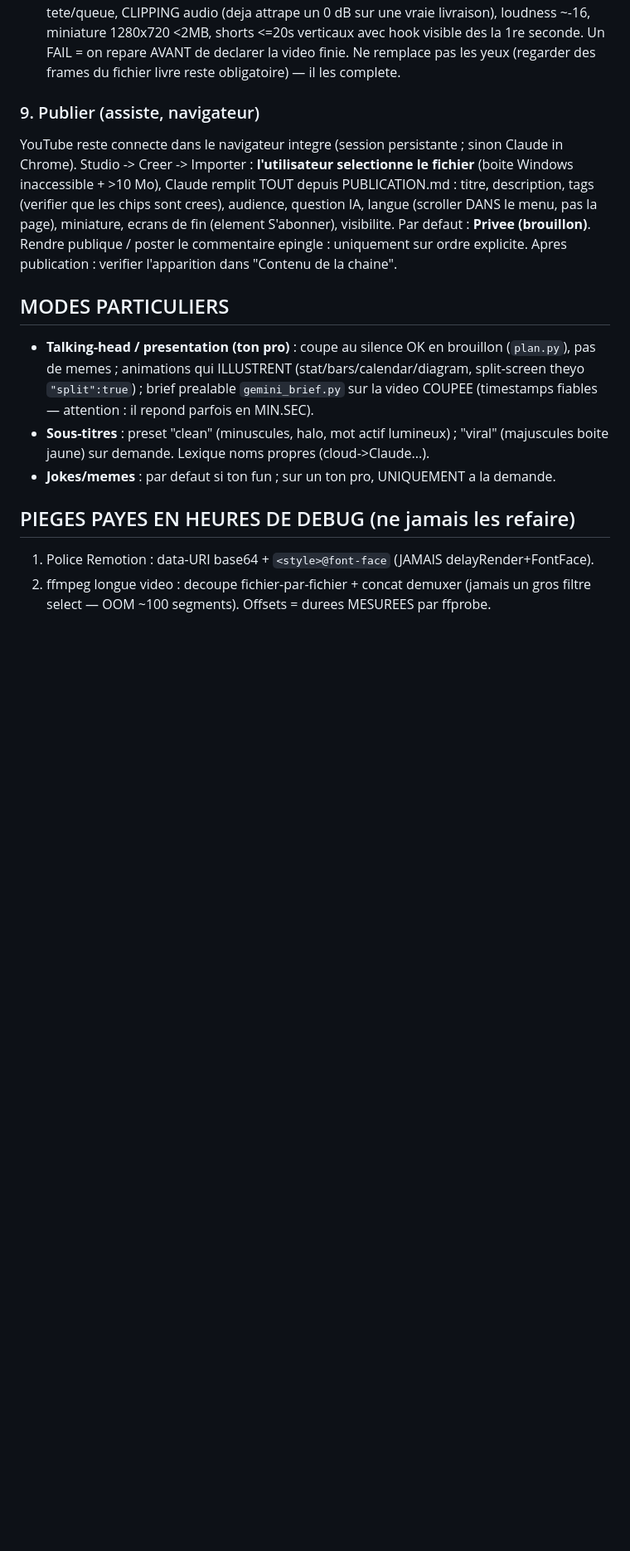
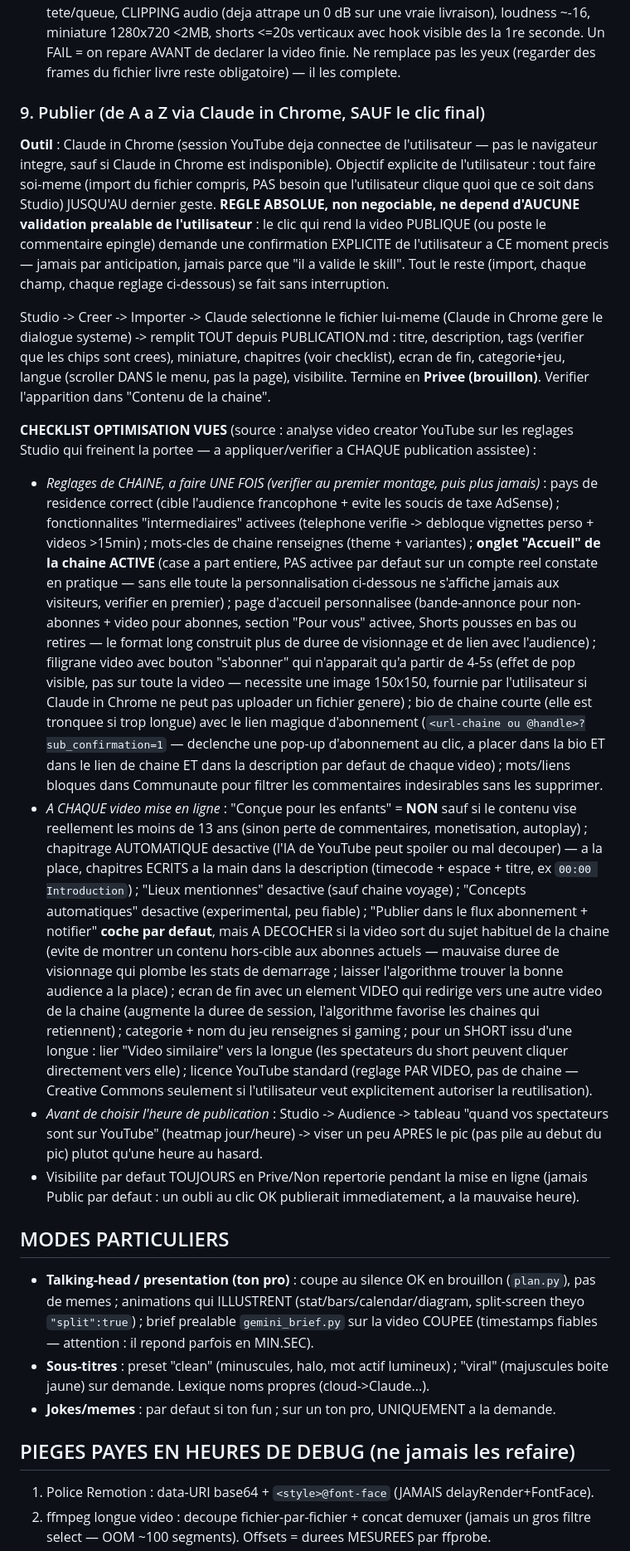
Before and after one commit to Fujiko62/monteur, a Markdown page: SKILL.md, the part around the change. Shown at 83% size. GitHub-like rendering; blank space fills up the shorter version.

Commit message:
Checklist optimisation vues YouTube dans l'etape Publier
Regles de chaine (une fois) + par video, synthetisees a partir d'une analyse
des reglages Studio qui limitent la portee : onglet Accueil (verifier qu'il
est active, pas garanti par defaut), pays de residence, mots-cles, chapitres
manuels vs auto, lien magique d'abonnement, ecran de fin, licence par video.

Co-Authored-By: Claude Fable 5 <noreply@anthropic.com>

```diff
--- a/SKILL.md
+++ b/SKILL.md
@@ -354,15 +354,65 @@ verticaux avec hook visible des la 1re seconde. Un FAIL = on repare AVANT de dec
 la video finie. Ne remplace pas les yeux (regarder des frames du fichier livre reste
 obligatoire) — il les complete.
 
-### 9. Publier (assiste, navigateur)
-YouTube reste connecte dans le navigateur integre (session persistante ; sinon Claude in
-Chrome). Studio -> Creer -> Importer : **l'utilisateur selectionne le fichier** (boite
-Windows inaccessible + >10 Mo), Claude remplit TOUT depuis PUBLICATION.md : titre,
-description, tags (verifier que les chips sont crees), audience, question IA, langue
-(scroller DANS le menu, pas la page), miniature, ecrans de fin (element S'abonner),
-visibilite. Par defaut : **Privee (brouillon)**. Rendre publique / poster le commentaire
-epingle : uniquement sur ordre explicite. Apres publication : verifier l'apparition dans
-"Contenu de la chaine".
+### 9. Publier (de A a Z via Claude in Chrome, SAUF le clic final)
+**Outil** : Claude in Chrome (session YouTube deja connectee de l'utilisateur — pas le
+navigateur integre, sauf si Claude in Chrome est indisponible). Objectif explicite de
+l'utilisateur : tout faire soi-meme (import du fichier compris, PAS besoin que
+l'utilisateur clique quoi que ce soit dans Studio) JUSQU'AU dernier geste. **REGLE
+ABSOLUE, non negociable, ne depend d'AUCUNE validation prealable de l'utilisateur** :
+le clic qui rend la video PUBLIQUE (ou poste le commentaire epingle) demande une
+confirmation EXPLICITE de l'utilisateur a CE moment precis — jamais par anticipation,
+jamais parce que "il a valide le skill". Tout le reste (import, chaque champ, chaque
+reglage ci-dessous) se fait sans interruption.
+
+Studio -> Creer -> Importer -> Claude selectionne le fichier lui-meme (Claude in Chrome
+gere le dialogue systeme) -> remplit TOUT depuis PUBLICATION.md : titre, description,
+tags (verifier que les chips sont crees), miniature, chapitres (voir checklist),
+ecran de fin, categorie+jeu, langue (scroller DANS le menu, pas la page), visibilite.
+Termine en **Privee (brouillon)**. Verifier l'apparition dans "Contenu de la chaine".
+
+**CHECKLIST OPTIMISATION VUES** (source : analyse video creator YouTube sur les reglages
+Studio qui freinent la portee — a appliquer/verifier a CHAQUE publication assistee) :
+- *Reglages de CHAINE, a faire UNE FOIS (verifier au premier montage, puis plus jamais)* :
+  pays de residence correct (cible l'audience francophone + evite les soucis de taxe
+  AdSense) ; fonctionnalites "intermediaires" activees (telephone verifie -> debloque
+  vignettes perso + videos >15min) ; mots-cles de chaine renseignes (theme + variantes) ;
+  **onglet "Accueil" de la chaine ACTIVE** (case a part entiere, PAS activee par defaut
+  sur un compte reel constate en pratique — sans elle toute la personnalisation ci-dessous
+  ne s'affiche jamais aux visiteurs, verifier en premier) ; page d'accueil personnalisee
+  (bande-annonce pour non-abonnes + video pour abonnes, section "Pour vous" activee,
+  Shorts pousses en bas ou retires — le format long construit plus de duree de visionnage
+  et de lien avec l'audience) ; filigrane video avec bouton "s'abonner" qui n'apparait
+  qu'a partir de 4-5s (effet de pop visible, pas sur toute la video — necessite une image
+  150x150, fournie par l'utilisateur si Claude in Chrome ne peut pas uploader un fichier
+  genere) ; bio de chaine courte (elle est tronquee si trop longue) avec le lien magique
+  d'abonnement (`<url-chaine ou @handle>?sub_confirmation=1` — declenche une pop-up
+  d'abonnement au clic, a placer dans la bio ET dans le lien de chaine ET dans la
+  description par defaut de chaque video) ; mots/liens bloques dans
+  Communaute pour filtrer les commentaires indesirables sans les supprimer.
+- *A CHAQUE video mise en ligne* :
+  "Conçue pour les enfants" = **NON** sauf si le contenu vise reellement les moins de 13
+  ans (sinon perte de commentaires, monetisation, autoplay) ; chapitrage AUTOMATIQUE
+  desactive (l'IA de YouTube peut spoiler ou mal decouper) — a la place, chapitres
+  ECRITS a la main dans la description (timecode + espace + titre, ex `00:00
+  Introduction`) ; "Lieux mentionnes" desactive (sauf chaine voyage) ; "Concepts
+  automatiques" desactive (experimental, peu fiable) ; "Publier dans le flux
+  abonnement + notifier" **coche par defaut**, mais A DECOCHER si la video sort du
+  sujet habituel de la chaine (evite de montrer un contenu hors-cible aux abonnes
+  actuels — mauvaise duree de visionnage qui plombe les stats de demarrage ; laisser
+  l'algorithme trouver la bonne audience a la place) ; ecran de fin avec un element
+  VIDEO qui redirige vers une autre video de la chaine (augmente la duree de session,
+  l'algorithme favorise les chaines qui retiennent) ; categorie + nom du jeu renseignes
+  si gaming ; pour un SHORT issu d'une longue : lier "Video similaire" vers la longue
+  (les spectateurs du short peuvent cliquer directement vers elle) ; licence YouTube
+  standard (reglage PAR VIDEO, pas de chaine — Creative Commons seulement si
+  l'utilisateur veut explicitement autoriser la reutilisation).
+- *Avant de choisir l'heure de publication* : Studio -> Audience -> tableau "quand vos
+  spectateurs sont sur YouTube" (heatmap jour/heure) -> viser un peu APRES le pic (pas
+  pile au debut du pic) plutot qu'une heure au hasard.
+- Visibilite par defaut TOUJOURS en Prive/Non repertorie pendant la mise en ligne
+  (jamais Public par defaut : un oubli au clic OK publierait immediatement, a la
+  mauvaise heure).
 
 ## MODES PARTICULIERS
 - **Talking-head / presentation (ton pro)** : coupe au silence OK en brouillon
```
